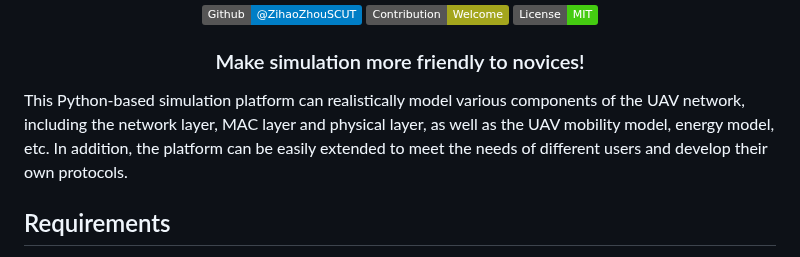
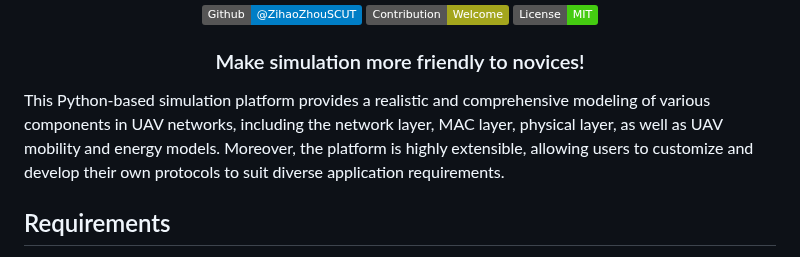
Before and after one commit to 01329582993/Project1, a Markdown page: README.md, the part around the change. GitHub-like rendering; badges without logos.

```diff
--- a/README.md
+++ b/README.md
@@ -12,7 +12,7 @@
   <h3>Make simulation more friendly to novices! </h3>
 </div>
 
-This Python-based simulation platform can realistically model various components of the UAV network, including the network layer, MAC layer and physical layer, as well as the UAV mobility model, energy model, etc. In addition, the platform can be easily extended to meet the needs of different users and develop their own protocols.
+This Python-based simulation platform provides a realistic and comprehensive modeling of various components in UAV networks, including the network layer, MAC layer, physical layer, as well as UAV mobility and energy models. Moreover, the platform is highly extensible, allowing users to customize and develop their own protocols to suit diverse application requirements.
 
 ## Requirements
 - matplotlib==3.10.1
```
